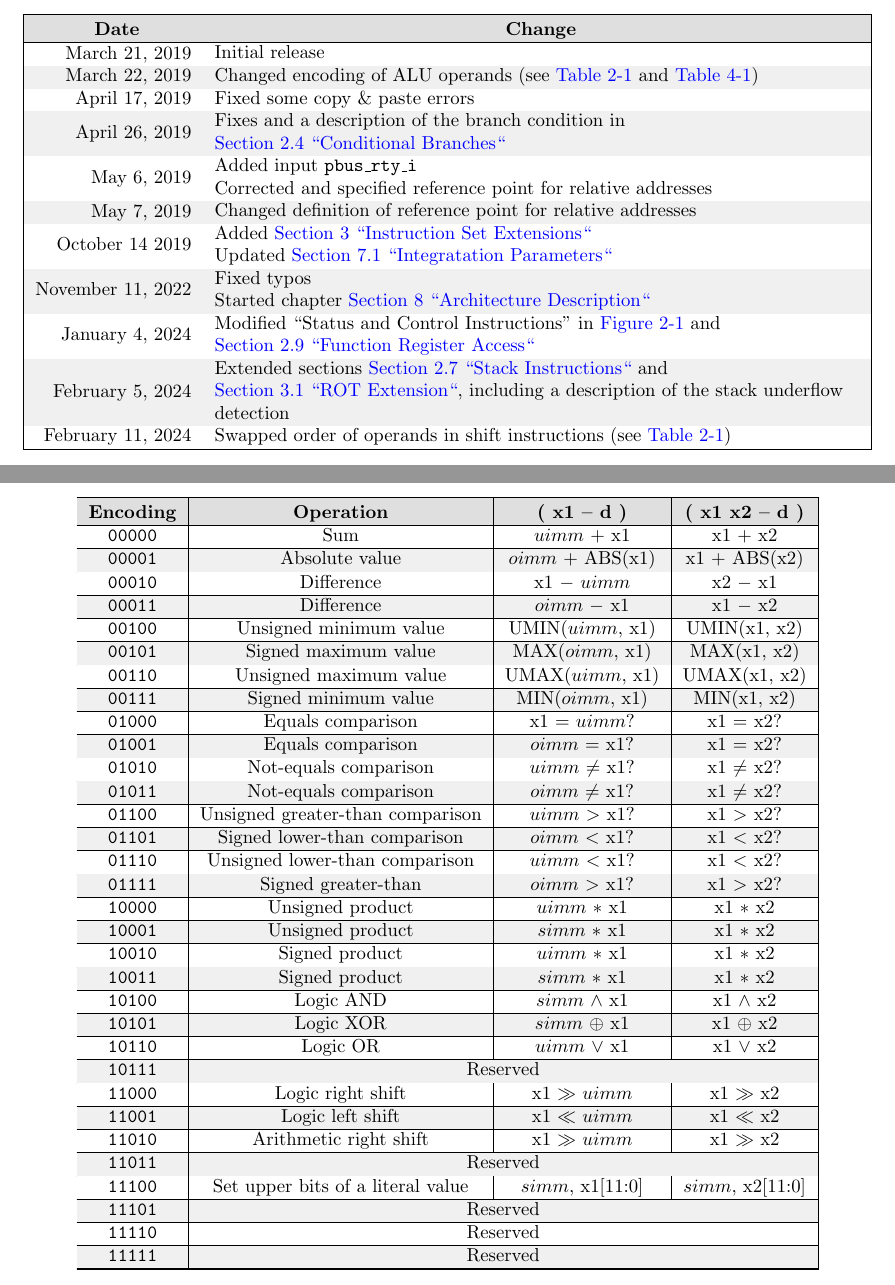
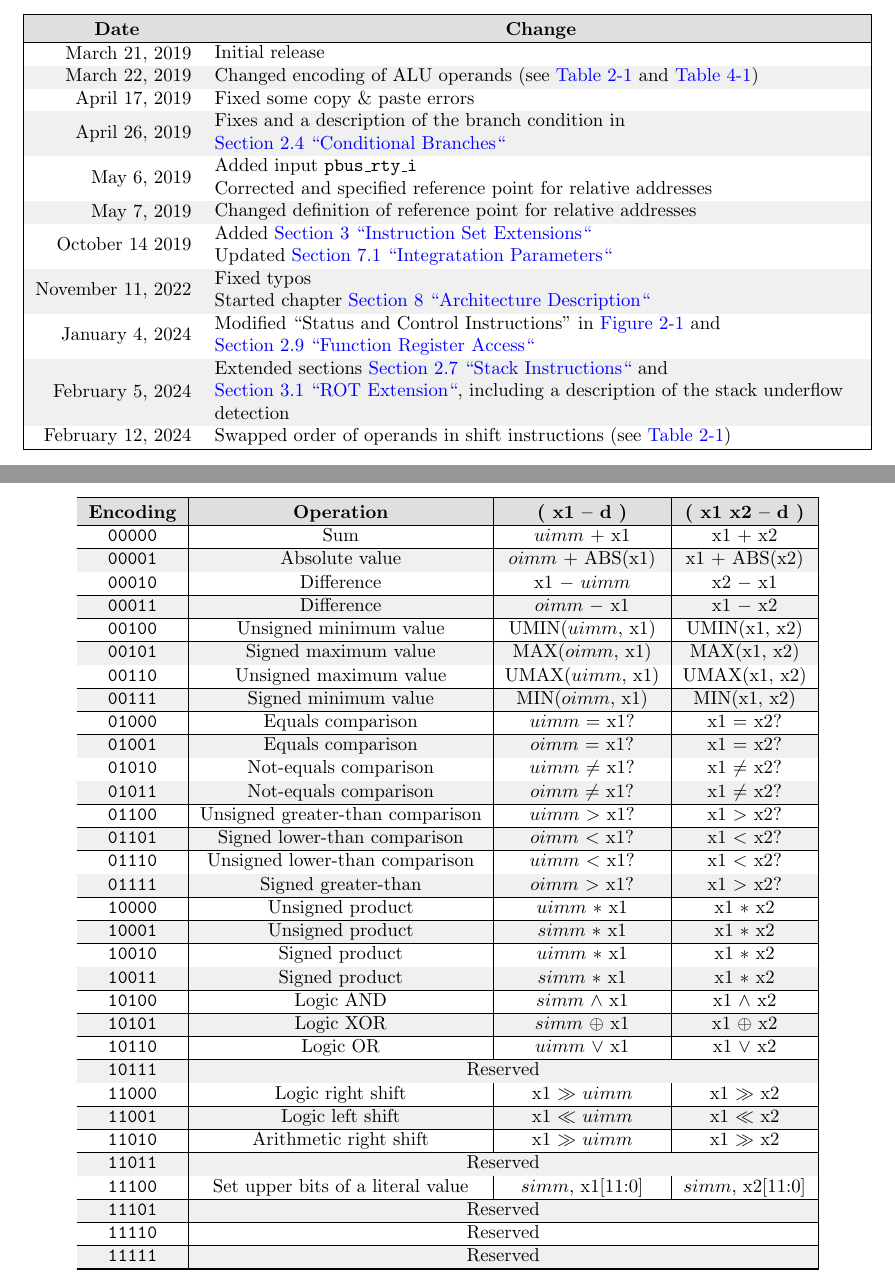
Before and after one commit to hotwolf/N1, a LaTeX document (doc/src/N1_manual.tex, which reads doc/src/N1_history.tex, doc/src/N1_opcodes.tex): two parts of pages 2 and 10 of 43, joined at a grey line, cut so that both start at the same text. Compiled offline with pdfLaTeX.

Commit message:
clean up

```diff
--- a/doc/src/N1_history.tex
+++ b/doc/src/N1_history.tex
@@ -109,7 +109,7 @@
     } \\
 
     %\today &
-    February 11, 2024 &
+    February 12, 2024 &
     \makecell[l]{
       Swapped order of operands in shift instructions (see \tabref{opcodes:alu:operators})
     } \\
--- a/doc/src/N1_opcodes.tex
+++ b/doc/src/N1_opcodes.tex
@@ -718,7 +718,7 @@ interpreted as either an unsigned ($uimm$), a sign extended ($simm$), or an offs
     %Equals
     \texttt{01000}                       &
     Equals comparison                    &
-    x1 $=$ $uimm$?                       &
+    $uimm$ $=$ x1?                       &
     x1 $=$ x2?                           \\ \hline
 
     %Equals
```
Also changed, not shown: doc/N1_manual.pdf.
